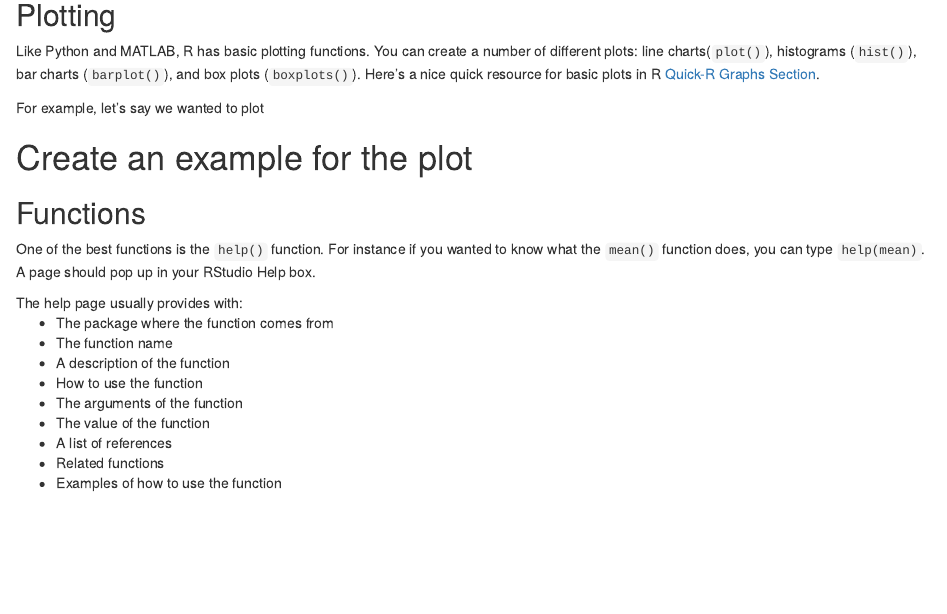
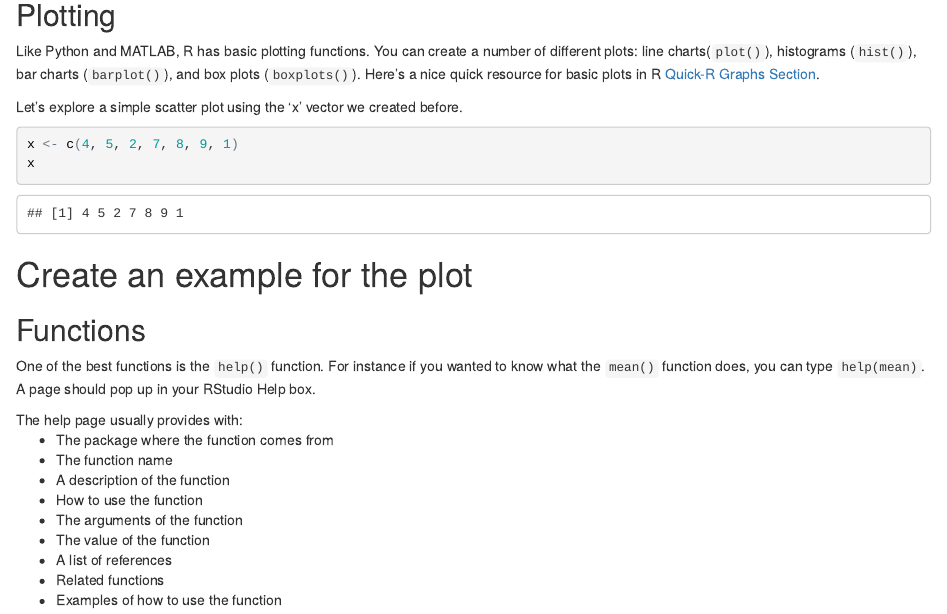
Before and after one commit to dwoodie/Workshops, an R Markdown document (introduction.Rmd): the page in a window 1100 px wide, from 6910 px down before the commit and from 7190 px down after it, so that both start at the same text. The pictures show the output file introduction.html that the author committed with the source, opened offline.

Commit message:
started plotting

````diff
--- a/introduction.Rmd
+++ b/introduction.Rmd
@@ -275,7 +275,11 @@ mydata$x
 ## Plotting
 Like Python and MATLAB, R has basic plotting functions. You can create a number of different plots: line charts(```plot()```), histograms (```hist()```), bar charts (```barplot()```), and box plots (```boxplots()```). Here's a nice quick resource for basic plots in R <a href="http://www.statmethods.net/graphs/index.html">Quick-R Graphs Section</a>.
 
-For example, let's say we wanted to plot
+Let's explore a simple scatter plot using the 'x' vector we created before.
+```{r}
+x <- c(4, 5, 2, 7, 8, 9, 1)
+x
+```
 
 #Create an example for the plot
 
````
Also changed, not shown: introduction.html.
